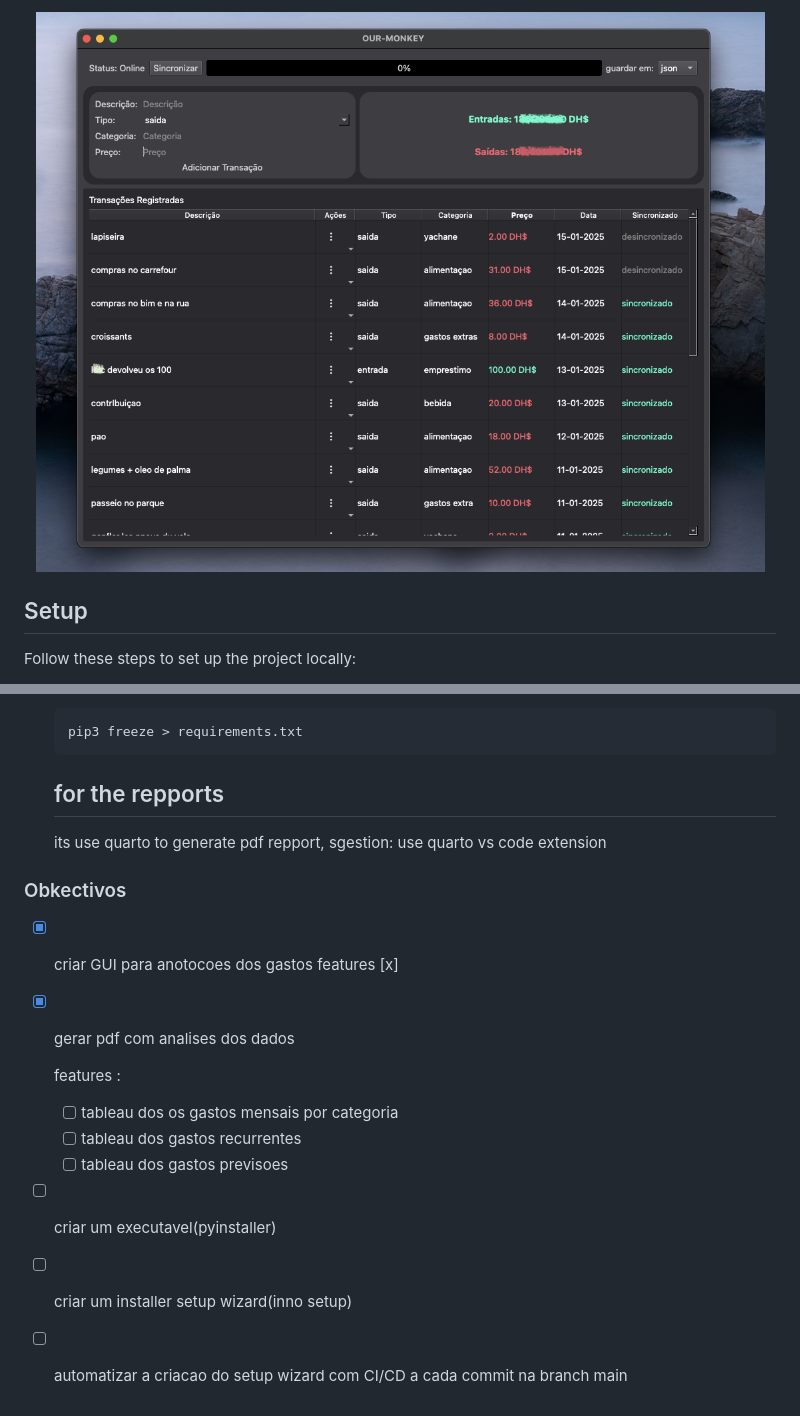
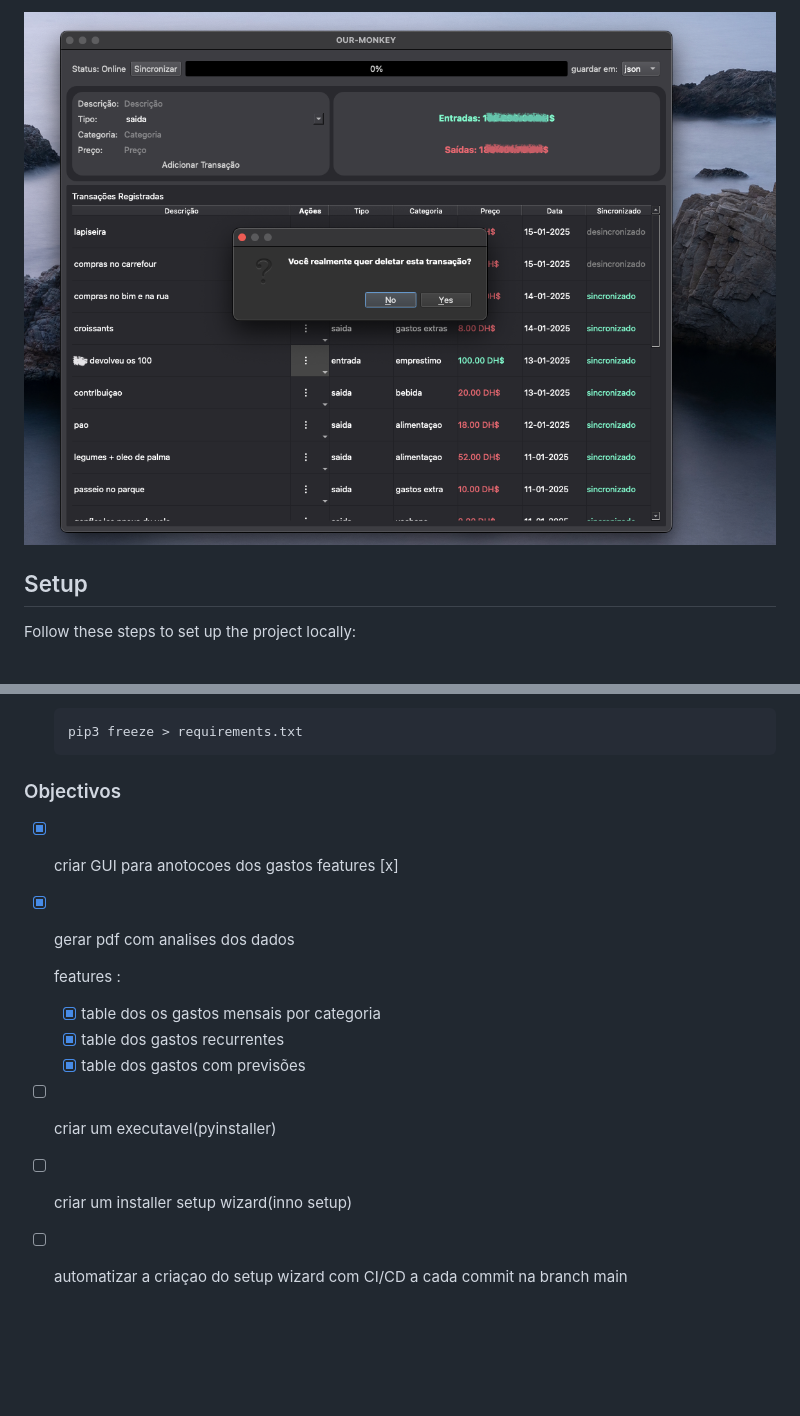
Before and after one commit to talisma-cassoma/ourmoney.desktop, a Markdown page: README.md, 2 parts joined by grey strips. GitHub-like rendering; pictures changed too: assets/appGUI.png; blank space fills up the shorter version.

Commit message:
fix: text in readme

````diff
--- a/README.md
+++ b/README.md
@@ -34,11 +34,7 @@ Follow these steps to set up the project locally:
    pip3 freeze > requirements.txt
    ```
 
-   ## for the repports
-
-   its use quarto to generate pdf repport, sgestion: use quarto vs code extension
-
-### Obkectivos
+### Objectivos
 
 - [x] criar GUI para anotocoes dos gastos
       features
@@ -47,10 +43,10 @@ Follow these steps to set up the project locally:
 
    features :
 
-   - [ ] tableau dos os gastos mensais por categoria
-   - [ ] tableau dos gastos recurrentes
-   - [ ] tableau dos gastos previsoes
+   - [x] table dos os gastos mensais por categoria
+   - [x] table dos gastos recurrentes
+   - [x] table dos gastos com previsões
 
 - [ ] criar um executavel(pyinstaller)
 - [ ] criar um installer setup wizard(inno setup)
-- [ ] automatizar a criacao do setup wizard com CI/CD a cada commit na branch main
+- [ ] automatizar a criaçao do setup wizard com CI/CD a cada commit na branch main
````
Also changed, not shown: 1 other file.
